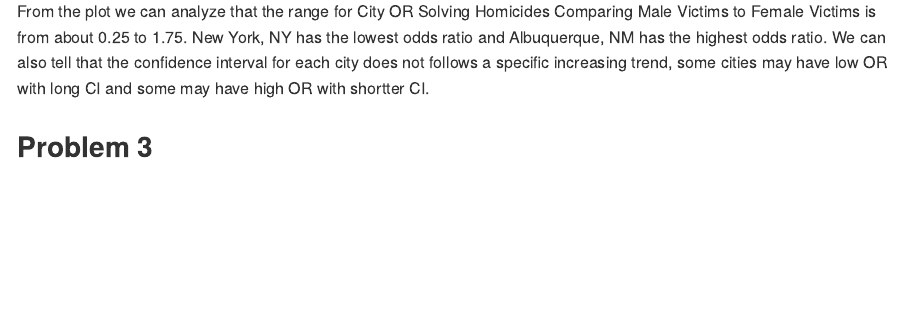
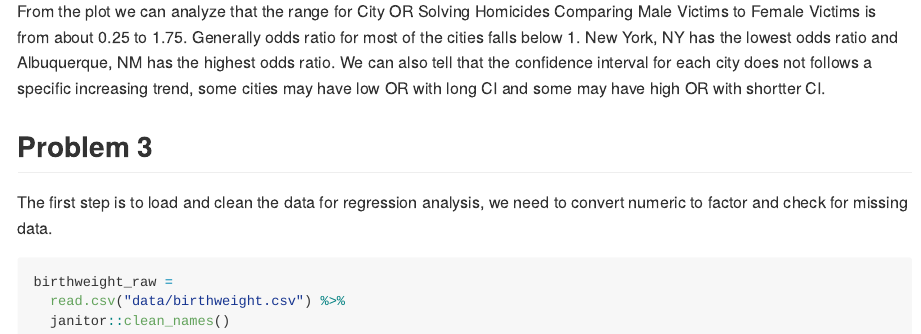
Before and after one commit to YYcolumbia/p8105_hw6_yy3307, an R Markdown document (p8105_hw6_yy3307.Rmd): the page in a window 1100 px wide, from 2810 px down. The pictures show the output file p8105_hw6_yy3307.md that the author committed with the source, drawn offline in the style of GitHub; long lines of code are wrapped.

Commit message:
update --slightly change plot comment

````diff
--- a/p8105_hw6_yy3307.Rmd
+++ b/p8105_hw6_yy3307.Rmd
@@ -98,6 +98,14 @@ city_plot =
 city_plot
 ```
 
-From the plot we can analyze that the range for City OR Solving Homicides Comparing Male Victims to Female Victims is from about 0.25 to 1.75. New York, NY has the lowest odds ratio and Albuquerque, NM has the highest odds ratio. We can also tell that the confidence interval for each city does not follows a specific increasing trend, some cities may have low OR with long CI and some may have high OR with shortter CI.
+From the plot we can analyze that the range for City OR Solving Homicides Comparing Male Victims to Female Victims is from about 0.25 to 1.75. Generally odds ratio for most of the cities falls below 1. New York, NY has the lowest odds ratio and Albuquerque, NM has the highest odds ratio. We can also tell that the confidence interval for each city does not follows a specific increasing trend, some cities may have low OR with long CI and some may have high OR with shortter CI.
 
 ## Problem 3
+
+The first step is to load and clean the data for regression analysis, we need to convert numeric to factor and check for missing data.
+
+```{r}
+birthweight_raw =
+  read.csv("data/birthweight.csv") %>%
+  janitor::clean_names()
+```
````
Also changed, not shown: p8105_hw6_yy3307.md.
